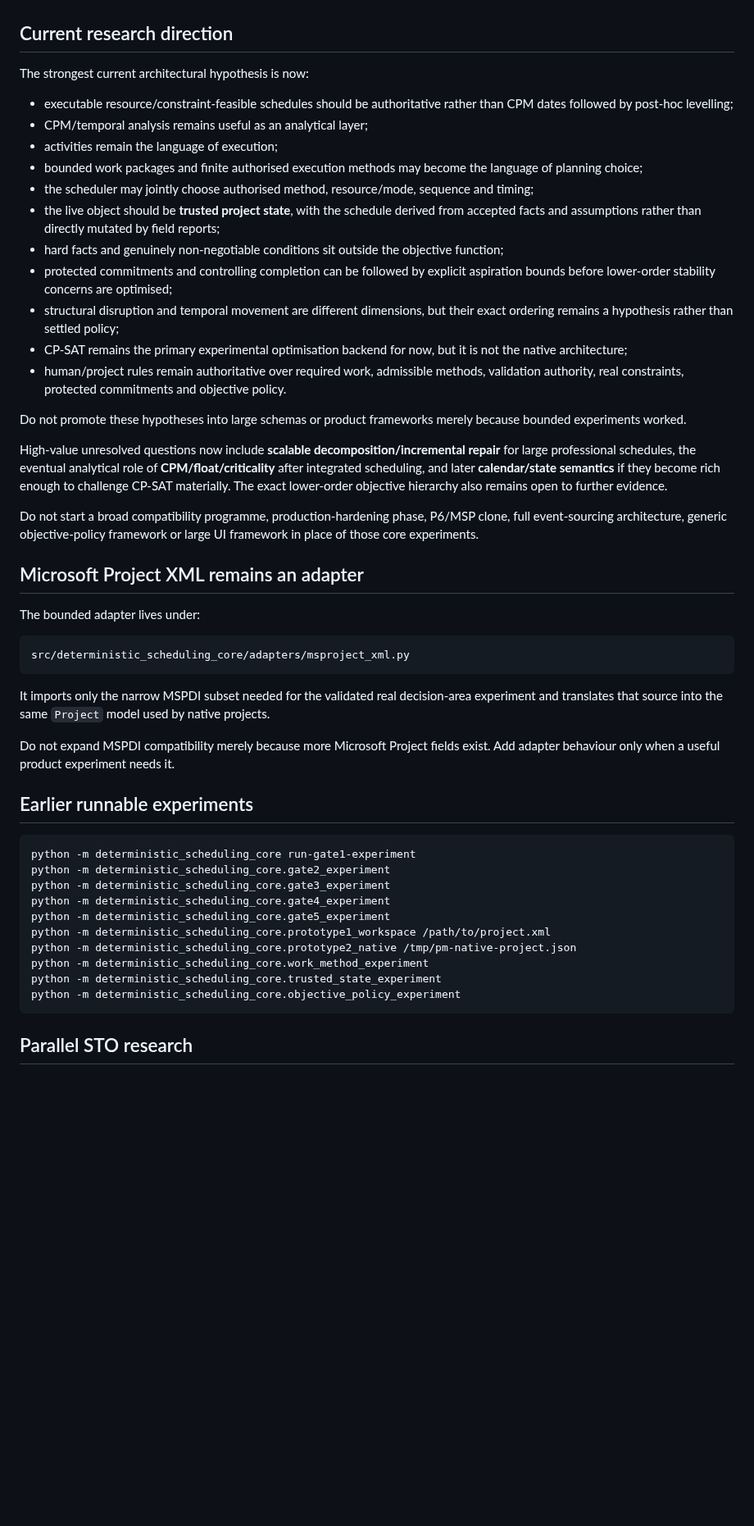
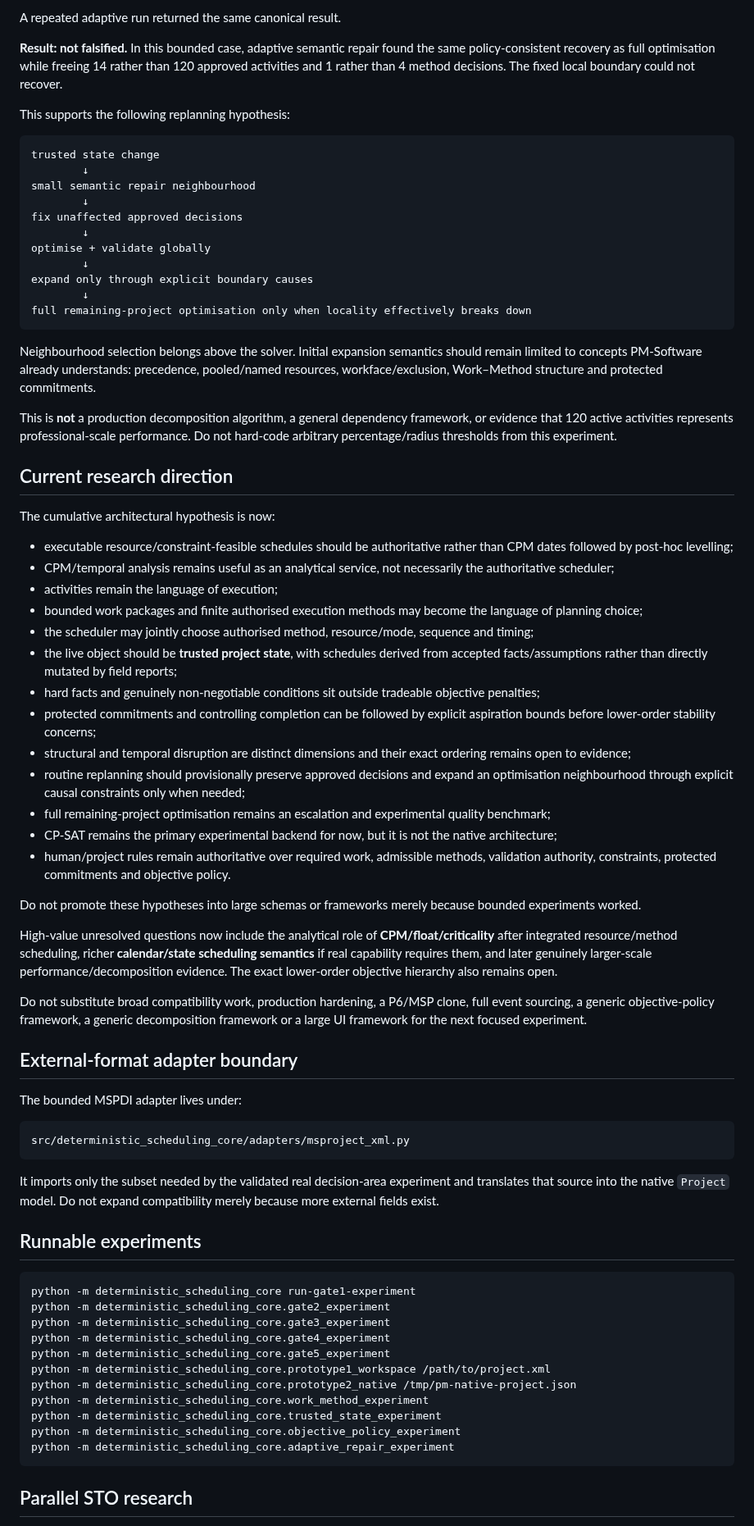
Before and after one commit to dezrobbo1/PM-Software, a Markdown page: README.md, the part around one of its changes. Shown at 82% size. GitHub-like rendering; blank space fills up the shorter version.

````diff
--- a/README.md
+++ b/README.md
@@ -212,39 +226,62 @@ This does not justify a permanent `PlanningPolicy` schema or a large general mul
+A repeated adaptive run returned the same canonical result.
+
+**Result: not falsified.** In this bounded case, adaptive semantic repair found the same policy-consistent recovery as full optimisation while freeing 14 rather than 120 approved activities and 1 rather than 4 method decisions. The fixed local boundary could not recover.
+
+This supports the following replanning hypothesis:
+
+```text
+trusted state change
+        ↓
+small semantic repair neighbourhood
+        ↓
+fix unaffected approved decisions
+        ↓
+optimise + validate globally
+        ↓
+expand only through explicit boundary causes
+        ↓
+full remaining-project optimisation only when locality effectively breaks down
+```
+
+Neighbourhood selection belongs above the solver. Initial expansion semantics should remain limited to concepts PM-Software already understands: precedence, pooled/named resources, workface/exclusion, Work–Method structure and protected commitments.
+
+This is **not** a production decomposition algorithm, a general dependency framework, or evidence that 120 active activities represents professional-scale performance. Do not hard-code arbitrary percentage/radius thresholds from this experiment.
 
 ## Current research direction
 
-The strongest current architectural hypothesis is now:
+The cumulative architectural hypothesis is now:
 
 - executable resource/constraint-feasible schedules should be authoritative rather than CPM dates followed by post-hoc levelling;
-- CPM/temporal analysis remains useful as an analytical layer;
+- CPM/temporal analysis remains useful as an analytical service, not necessarily the authoritative scheduler;
 - activities remain the language of execution;
 - bounded work packages and finite authorised execution methods may become the language of planning choice;
 - the scheduler may jointly choose authorised method, resource/mode, sequence and timing;
-- the live object should be **trusted project state**, with the schedule derived from accepted facts and assumptions rather than directly mutated by field reports;
-- hard facts and genuinely non-negotiable conditions sit outside the objective function;
-- protected commitments and controlling completion can be followed by explicit aspiration bounds before lower-order stability concerns are optimised;
-- structural disruption and temporal movement are different dimensions, but their exact ordering remains a hypothesis rather than settled policy;
-- CP-SAT remains the primary experimental optimisation backend for now, but it is not the native architecture;
-- human/project rules remain authoritative over required work, admissible methods, validation authority, real constraints, protected commitments and objective policy.
+- the live object should be **trusted project state**, with schedules derived from accepted facts/assumptions rather than directly mutated by field reports;
+- hard facts and genuinely non-negotiable conditions sit outside tradeable objective penalties;
+- protected commitments and controlling completion can be followed by explicit aspiration bounds before lower-order stability concerns;
+- structural and temporal disruption are distinct dimensions and their exact ordering remains open to evidence;
+- routine replanning should provisionally preserve approved decisions and expand an optimisation neighbourhood through explicit causal constraints only when needed;
+- full remaining-project optimisation remains an escalation and experimental quality benchmark;
+- CP-SAT remains the primary experimental backend for now, but it is not the native architecture;
+- human/project rules remain authoritative over required work, admissible methods, validation authority, constraints, protected commitments and objective policy.
 
-Do not promote these hypotheses into large schemas or product frameworks merely because bounded experiments worked.
+Do not promote these hypotheses into large schemas or frameworks merely because bounded experiments worked.
 
-High-value unresolved questions now include **scalable decomposition/incremental repair** for large professional schedules, the eventual analytical role of **CPM/float/criticality** after integrated scheduling, and later **calendar/state semantics** if they become rich enough to challenge CP-SAT materially. The exact lower-order objective hierarchy also remains open to further evidence.
+High-value unresolved questions now include the analytical role of **CPM/float/criticality** after integrated resource/method scheduling, richer **calendar/state scheduling semantics** if real capability requires them, and later genuinely larger-scale performance/decomposition evidence. The exact lower-order objective hierarchy also remains open.
 
-Do not start a broad compatibility programme, production-hardening phase, P6/MSP clone, full event-sourcing architecture, generic objective-policy framework or large UI framework in place of those core experiments.
+Do not substitute broad compatibility work, production hardening, a P6/MSP clone, full event sourcing, a generic objective-policy framework, a generic decomposition framework or a large UI framework for the next focused experiment.
 
-## Microsoft Project XML remains an adapter
+## External-format adapter boundary
 
-The bounded adapter lives under:
+The bounded MSPDI adapter lives under:
 
 ```text
 src/deterministic_scheduling_core/adapters/msproject_xml.py
 ```
 
-It imports only the narrow MSPDI subset needed for the validated real decision-area experiment and translates that source into the same `Project` model used by native projects.
+It imports only the subset needed by the validated real decision-area experiment and translates that source into the native `Project` model. Do not expand compatibility merely because more external fields exist.
 
-Do not expand MSPDI compatibility merely because more Microsoft Project fields exist. Add adapter behaviour only when a useful product experiment needs it.
-
-## Earlier runnable experiments
+## Runnable experiments
 
 ```bash
 python -m deterministic_scheduling_core run-gate1-experiment
@@ -257,6 +294,7 @@ python -m deterministic_scheduling_core.prototype2_native /tmp/pm-native-project
 python -m deterministic_scheduling_core.work_method_experiment
 python -m deterministic_scheduling_core.trusted_state_experiment
 python -m deterministic_scheduling_core.objective_policy_experiment
+python -m deterministic_scheduling_core.adaptive_repair_experiment
 ```
 
 ## Parallel STO research
````
Also changed, not shown: other parts of README.md (+103 -89 lines).
